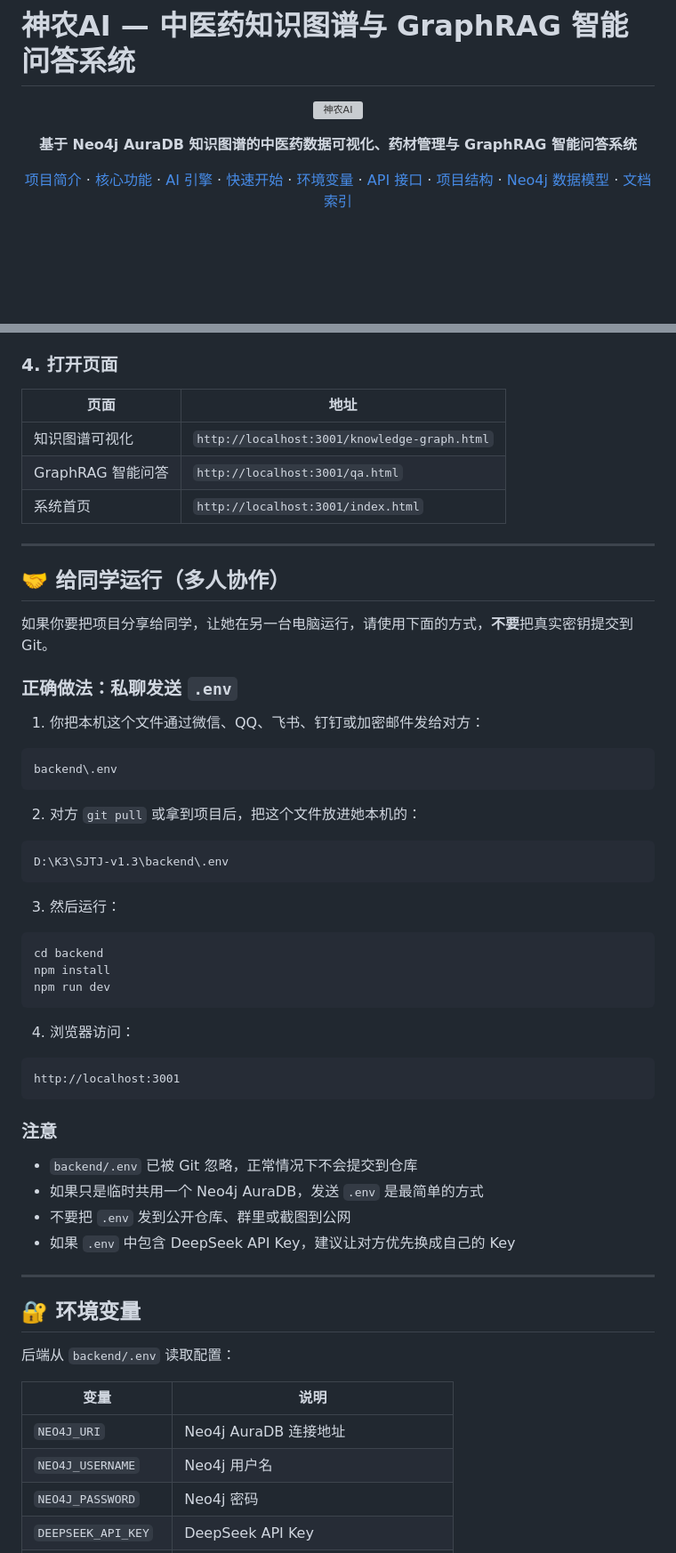
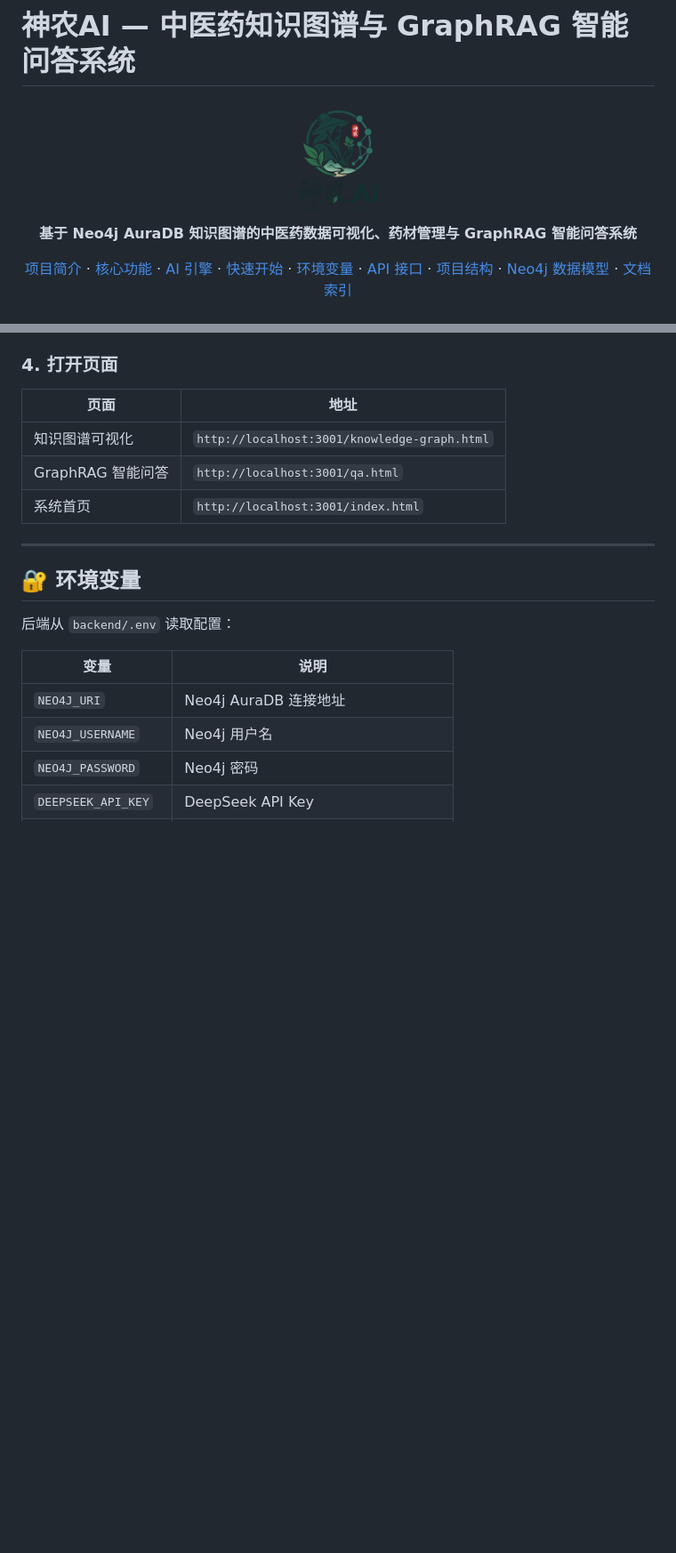
Before and after one commit to Kangkangithub/SJTJ-v1.3, a Markdown page: README.md, 2 parts joined by grey strips. Shown at 89% size. Drawn GitHub-style; pictures changed too: Alogo.png (added); blank space fills up the shorter version; grey boxes are pictures that could not be loaded.

Commit message:
docs: README 更换 logo 并移除多人协作说明

````diff
--- a/README.md
+++ b/README.md
@@ -2,7 +2,7 @@
 
 <div align="center">
 
-![神农AI](favicon.svg)
+<img src="Alogo.png" alt="神农AI Logo" width="140">
 
 **基于 Neo4j AuraDB 知识图谱的中医药数据可视化、药材管理与 GraphRAG 智能问答系统**
 
@@ -211,47 +211,6 @@ http://localhost:3001
 | 知识图谱可视化 | `http://localhost:3001/knowledge-graph.html` |
 | GraphRAG 智能问答 | `http://localhost:3001/qa.html` |
 | 系统首页 | `http://localhost:3001/index.html` |
-
----
-
-## 🤝 给同学运行（多人协作）
-
-如果你要把项目分享给同学，让她在另一台电脑运行，请使用下面的方式，**不要**把真实密钥提交到 Git。
-
-### 正确做法：私聊发送 `.env`
-
-1. 你把本机这个文件通过微信、QQ、飞书、钉钉或加密邮件发给对方：
-
-```text
-backend\.env
-```
-
-2. 对方 `git pull` 或拿到项目后，把这个文件放进她本机的：
-
-```text
-D:\K3\SJTJ-v1.3\backend\.env
-```
-
-3. 然后运行：
-
-```bash
-cd backend
-npm install
-npm run dev
-```
-
-4. 浏览器访问：
-
-```text
-http://localhost:3001
-```
-
-### 注意
-
-- `backend/.env` 已被 Git 忽略，正常情况下不会提交到仓库
-- 如果只是临时共用一个 Neo4j AuraDB，发送 `.env` 是最简单的方式
-- 不要把 `.env` 发到公开仓库、群里或截图到公网
-- 如果 `.env` 中包含 DeepSeek API Key，建议让对方优先换成自己的 Key
 
 ---
 
````
